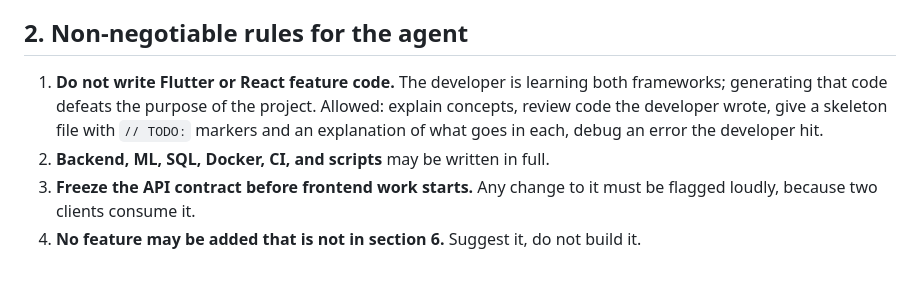
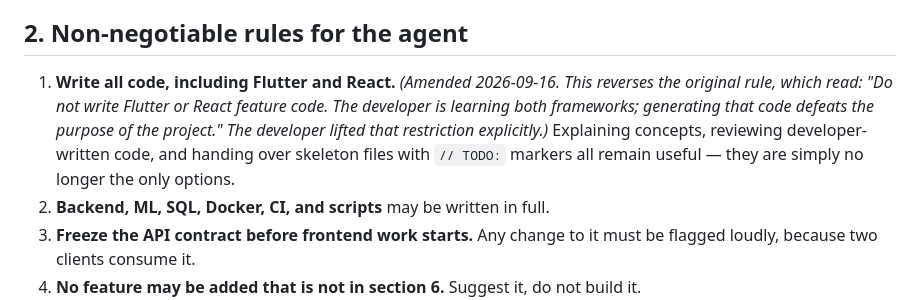
Before and after one commit to tharunchndrn/media_club_app, a Markdown page: CLAUDE.md, the part around the change. GitHub-like rendering; blank space fills up the shorter version.

Commit message:
docs(claude): allow the agent to write Flutter and React code
Reverses section 2 rule 1 at the developer's explicit request. The
original text is quoted inline so the reversal is legible to any future
session rather than looking like the rule never existed.

Unblocks build steps 5 (React admin) and 7 (Flutter client); no effect on
step 1, which is backend only.

Co-Authored-By: Claude Opus 5 <noreply@anthropic.com>

```diff
--- a/CLAUDE.md
+++ b/CLAUDE.md
@@ -12,7 +12,7 @@ The AI is not decoration. A model trained on the studio's own historical select/
 
 ## 2. Non-negotiable rules for the agent
 
-1. **Do not write Flutter or React feature code.** The developer is learning both frameworks; generating that code defeats the purpose of the project. Allowed: explain concepts, review code the developer wrote, give a skeleton file with `// TODO:` markers and an explanation of what goes in each, debug an error the developer hit.
+1. **Write all code, including Flutter and React.** *(Amended 2026-09-16. This reverses the original rule, which read: "Do not write Flutter or React feature code. The developer is learning both frameworks; generating that code defeats the purpose of the project." The developer lifted that restriction explicitly.)* Explaining concepts, reviewing developer-written code, and handing over skeleton files with `// TODO:` markers all remain useful — they are simply no longer the only options.
 2. **Backend, ML, SQL, Docker, CI, and scripts** may be written in full.
 3. **Freeze the API contract before frontend work starts.** Any change to it must be flagged loudly, because two clients consume it.
 4. **No feature may be added that is not in section 6.** Suggest it, do not build it.
```
